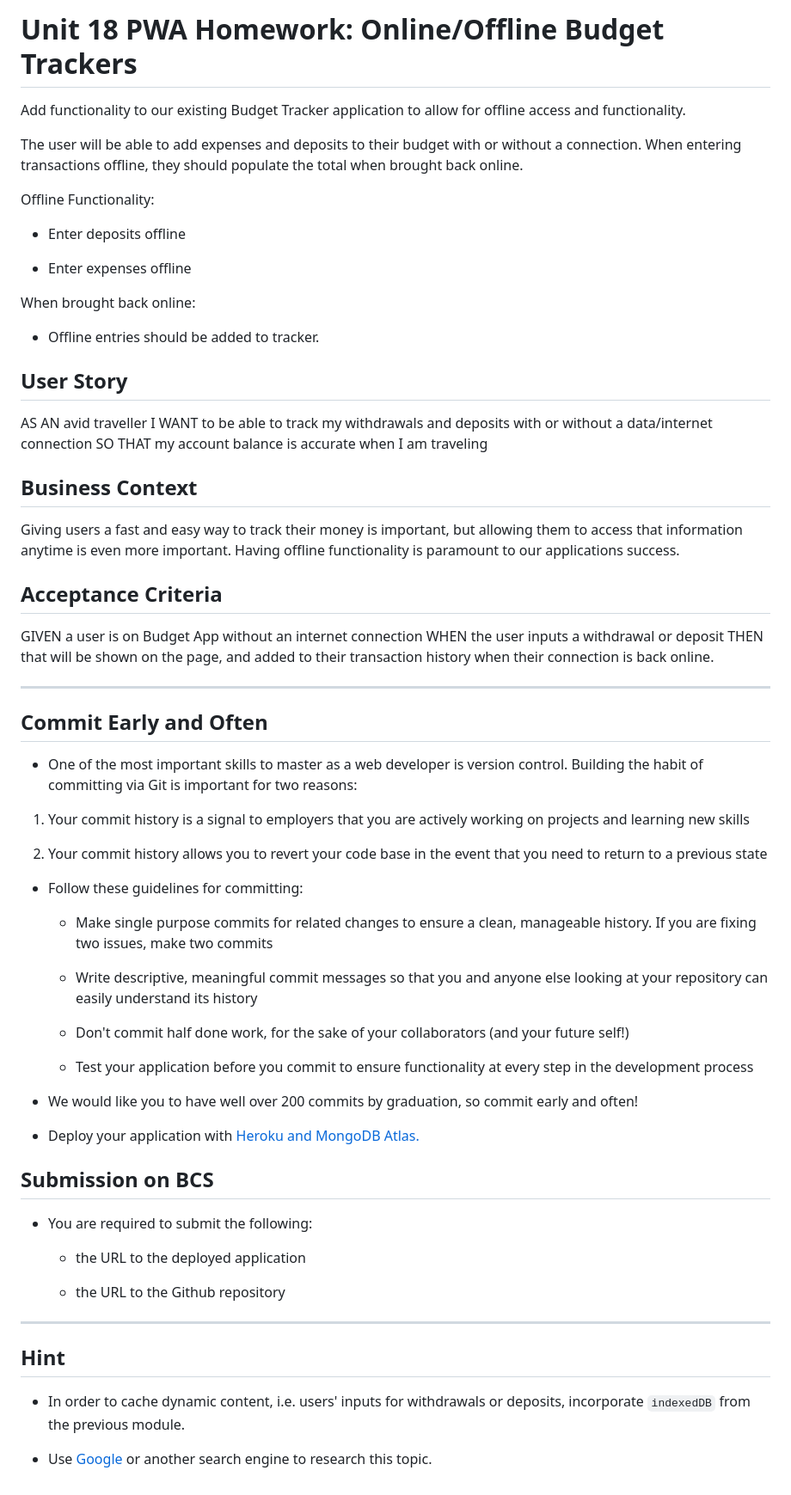
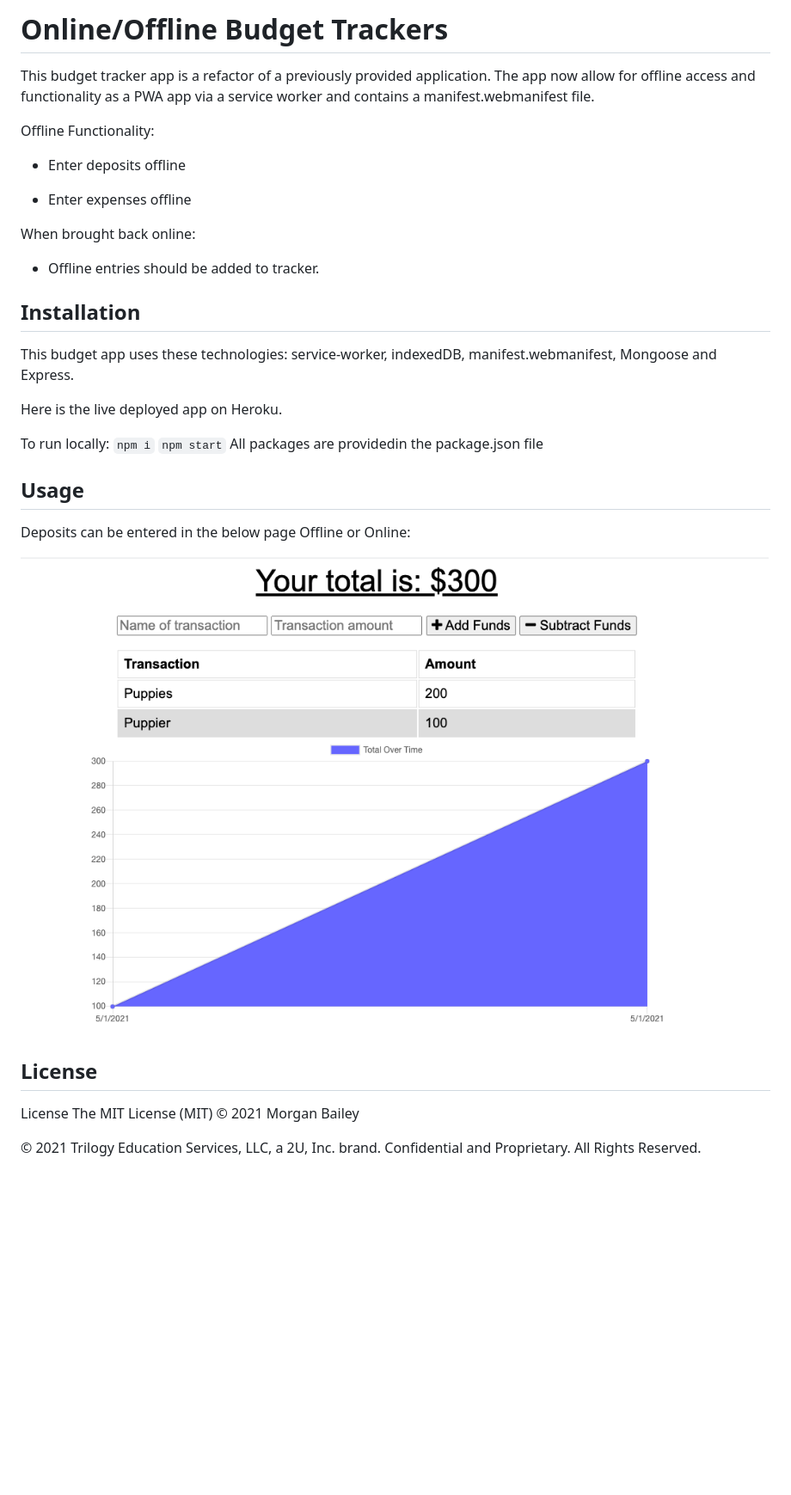
Before and after one commit to morgan-b/budget-tracker, a Markdown page: README.md, the part around the change. Shown: that part at 86% size. Drawn GitHub-style; pictures changed too: public/assets/homepage.png (added); blank space fills up the shorter version.

Commit message:
adding readme and readme assets

````diff
--- a/README.md
+++ b/README.md
@@ -1,8 +1,6 @@
-# Unit 18 PWA Homework: Online/Offline Budget Trackers
+# Online/Offline Budget Trackers
 
-Add functionality to our existing Budget Tracker application to allow for offline access and functionality.
-
-The user will be able to add expenses and deposits to their budget with or without a connection. When entering transactions offline, they should populate the total when brought back online.
+This budget tracker app is a refactor of a previously provided application. The app now allow for offline access and functionality as a PWA app via a service worker and contains a manifest.webmanifest file.
 
 Offline Functionality:
 
@@ -14,57 +12,25 @@ When brought back online:
 
   * Offline entries should be added to tracker.
 
-## User Story
-AS AN avid traveller
-I WANT to be able to track my withdrawals and deposits with or without a data/internet connection
-SO THAT my account balance is accurate when I am traveling
+## Installation
+This budget app uses these technologies: service-worker, indexedDB, manifest.webmanifest, Mongoose and Express.
 
-## Business Context
+Here is the live deployed app on Heroku.
 
-Giving users a fast and easy way to track their money is important, but allowing them to access that information anytime is even more important. Having offline functionality is paramount to our applications success.
+To run locally:
+```npm i```
+```npm start```
+All packages are providedin the package.json file
 
+## Usage
 
-## Acceptance Criteria
-GIVEN a user is on Budget App without an internet connection
-WHEN the user inputs a withdrawal or deposit
-THEN that will be shown on the page, and added to their transaction history when their connection is back online.
+Deposits can be entered in the below page Offline or Online:
 
-- - -
+![budget tracker](./public/assets/homepage.png)
 
-## Commit Early and Often
+## License
 
-* One of the most important skills to master as a web developer is version control. Building the habit of committing via Git is important for two reasons:
+License
+The MIT License (MIT) © 2021 Morgan Bailey
 
-1. Your commit history is a signal to employers that you are actively working on projects and learning new skills
-
-2. Your commit history allows you to revert your code base in the event that you need to return to a previous state
-
-* Follow these guidelines for committing:
-
-  * Make single purpose commits for related changes to ensure a clean, manageable history. If you are fixing two issues, make two commits
-
-  * Write descriptive, meaningful commit messages so that you and anyone else looking at your repository can easily understand its history
-
-  * Don't commit half done work, for the sake of your collaborators (and your future self!)
-
-  * Test your application before you commit to ensure functionality at every step in the development process
-
-* We would like you to have well over 200 commits by graduation, so commit early and often!
-
-* Deploy your application with [Heroku and MongoDB Atlas.](../04-Important/MongoAtlas-Deploy.md)
-
-## Submission on BCS
-
-* You are required to submit the following:
-
-  * the URL to the deployed application
-
-  * the URL to the Github repository
-
-- - -
-
-## Hint
-
-* In order to cache dynamic content, i.e. users' inputs for withdrawals or deposits, incorporate `indexedDB` from the previous module.
-
-* Use [Google](https://www.google.com) or another search engine to research this topic.
+© 2021 Trilogy Education Services, LLC, a 2U, Inc. brand. Confidential and Proprietary. All Rights Reserved.
````
